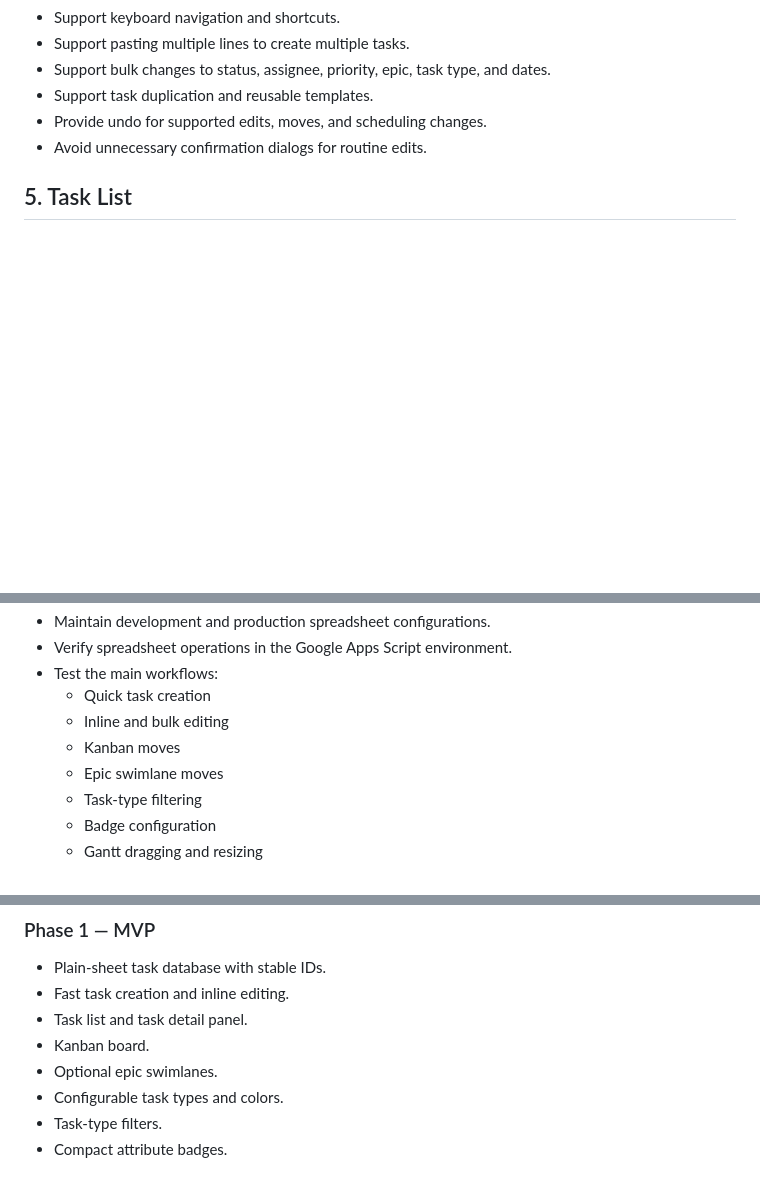
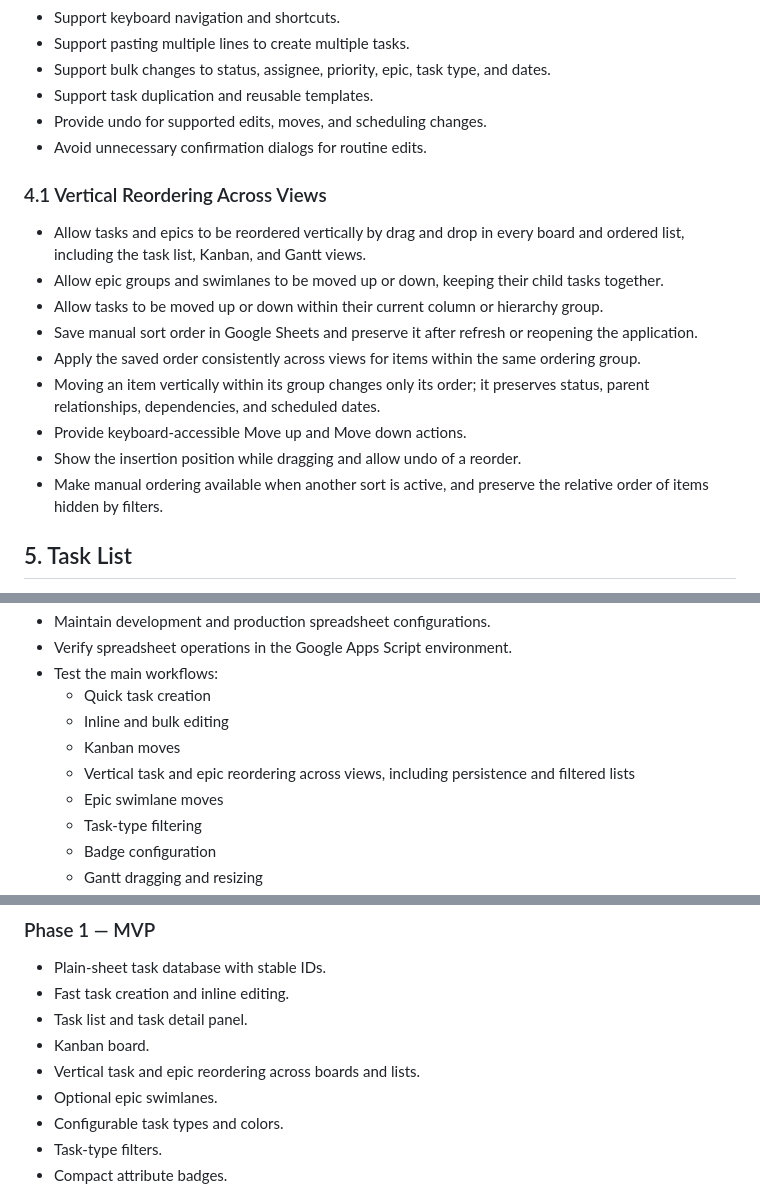
Before and after one commit to martingrossman/gsheetjira, a Markdown page: ProductRequiremtns.md, 3 parts joined by grey strips. Drawn GitHub-style; blank space fills up the shorter version.

Commit message:
Add rerdering

```diff
--- a/ProductRequiremtns.md
+++ b/ProductRequiremtns.md
@@ -82,6 +82,18 @@ Only the title is required when creating a task. Other fields receive configured
 - Support task duplication and reusable templates.
 - Provide undo for supported edits, moves, and scheduling changes.
 - Avoid unnecessary confirmation dialogs for routine edits.
+
+### 4.1 Vertical Reordering Across Views
+
+- Allow tasks and epics to be reordered vertically by drag and drop in every board and ordered list, including the task list, Kanban, and Gantt views.
+- Allow epic groups and swimlanes to be moved up or down, keeping their child tasks together.
+- Allow tasks to be moved up or down within their current column or hierarchy group.
+- Save manual sort order in Google Sheets and preserve it after refresh or reopening the application.
+- Apply the saved order consistently across views for items within the same ordering group.
+- Moving an item vertically within its group changes only its order; it preserves status, parent relationships, dependencies, and scheduled dates.
+- Provide keyboard-accessible Move up and Move down actions.
+- Show the insertion position while dragging and allow undo of a reorder.
+- Make manual ordering available when another sort is active, and preserve the relative order of items hidden by filters.
 
 ## 5. Task List
 
@@ -357,6 +369,7 @@ Backlog → Ready → In Progress → Review → Done
   - Quick task creation
   - Inline and bulk editing
   - Kanban moves
+  - Vertical task and epic reordering across views, including persistence and filtered lists
   - Epic swimlane moves
   - Task-type filtering
   - Badge configuration
@@ -376,6 +389,7 @@ Backlog → Ready → In Progress → Review → Done
 - Fast task creation and inline editing.
 - Task list and task detail panel.
 - Kanban board.
+- Vertical task and epic reordering across boards and lists.
 - Optional epic swimlanes.
 - Configurable task types and colors.
 - Task-type filters.
```
